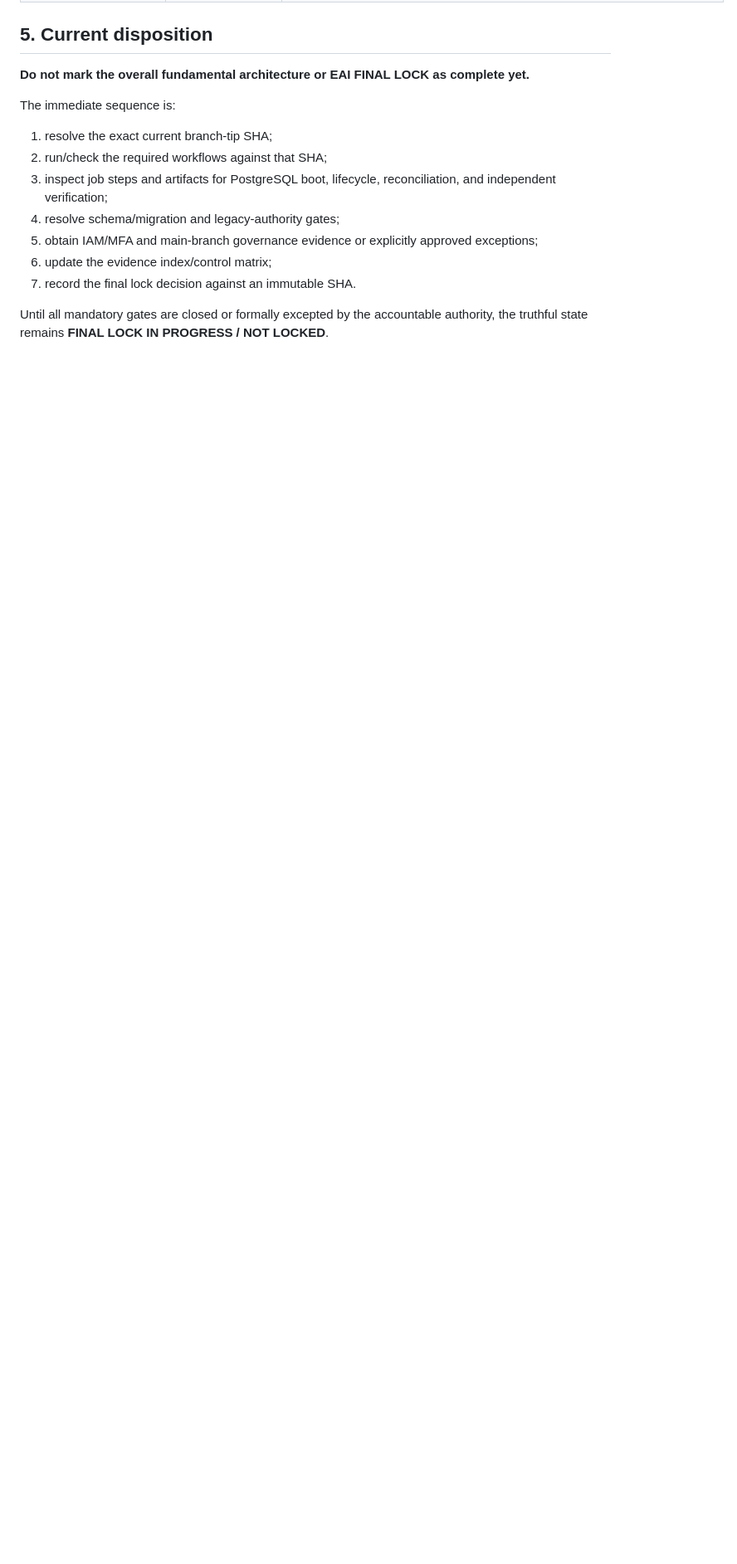
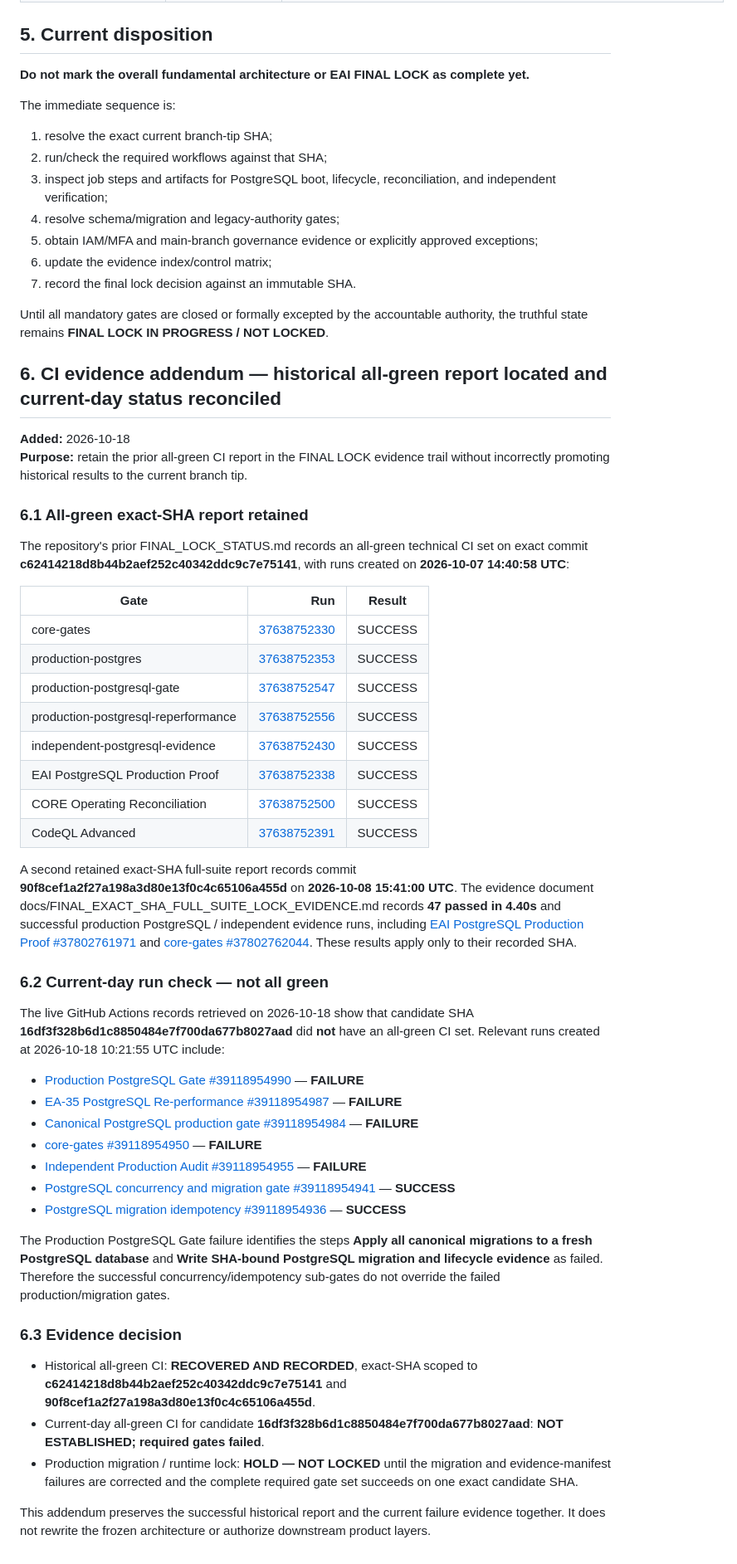
Before and after one commit to butnee-sys/gerchain, a Markdown page: docs/FINAL_LOCK_RECORD.md, the part around the change. Shown at 83% size. GitHub-like rendering; blank space fills up the shorter version.

Commit message:
docs(final-lock): append recovered CI evidence and current gate status

```diff
--- a/docs/FINAL_LOCK_RECORD.md
+++ b/docs/FINAL_LOCK_RECORD.md
@@ -74,3 +74,48 @@ The immediate sequence is:
 7. record the final lock decision against an immutable SHA.
 
 Until all mandatory gates are closed or formally excepted by the accountable authority, the truthful state remains **FINAL LOCK IN PROGRESS / NOT LOCKED**.
+
+
+## 6. CI evidence addendum — historical all-green report located and current-day status reconciled
+
+**Added:** 2026-10-18
+**Purpose:** retain the prior all-green CI report in the FINAL LOCK evidence trail without incorrectly promoting historical results to the current branch tip.
+
+### 6.1 All-green exact-SHA report retained
+
+The repository's prior FINAL_LOCK_STATUS.md records an all-green technical CI set on exact commit **c62414218d8b44b2aef252c40342ddc9c7e75141**, with runs created on **2026-10-07 14:40:58 UTC**:
+
+| Gate | Run | Result |
+|---|---:|---|
+| core-gates | [37638752330](https://github.com/butnee-sys/gerchain/actions/runs/37638752330) | SUCCESS |
+| production-postgres | [37638752353](https://github.com/butnee-sys/gerchain/actions/runs/37638752353) | SUCCESS |
+| production-postgresql-gate | [37638752547](https://github.com/butnee-sys/gerchain/actions/runs/37638752547) | SUCCESS |
+| production-postgresql-reperformance | [37638752556](https://github.com/butnee-sys/gerchain/actions/runs/37638752556) | SUCCESS |
+| independent-postgresql-evidence | [37638752430](https://github.com/butnee-sys/gerchain/actions/runs/37638752430) | SUCCESS |
+| EAI PostgreSQL Production Proof | [37638752338](https://github.com/butnee-sys/gerchain/actions/runs/37638752338) | SUCCESS |
+| CORE Operating Reconciliation | [37638752500](https://github.com/butnee-sys/gerchain/actions/runs/37638752500) | SUCCESS |
+| CodeQL Advanced | [37638752391](https://github.com/butnee-sys/gerchain/actions/runs/37638752391) | SUCCESS |
+
+A second retained exact-SHA full-suite report records commit **90f8cef1a2f27a198a3d80e13f0c4c65106a455d** on **2026-10-08 15:41:00 UTC**. The evidence document docs/FINAL_EXACT_SHA_FULL_SUITE_LOCK_EVIDENCE.md records **47 passed in 4.40s** and successful production PostgreSQL / independent evidence runs, including [EAI PostgreSQL Production Proof #37802761971](https://github.com/butnee-sys/gerchain/actions/runs/37802761971) and [core-gates #37802762044](https://github.com/butnee-sys/gerchain/actions/runs/37802762044). These results apply only to their recorded SHA.
+
+### 6.2 Current-day run check — not all green
+
+The live GitHub Actions records retrieved on 2026-10-18 show that candidate SHA **16df3f328b6d1c8850484e7f700da677b8027aad** did **not** have an all-green CI set. Relevant runs created at 2026-10-18 10:21:55 UTC include:
+
+- [Production PostgreSQL Gate #39118954990](https://github.com/butnee-sys/gerchain/actions/runs/39118954990) — **FAILURE**
+- [EA-35 PostgreSQL Re-performance #39118954987](https://github.com/butnee-sys/gerchain/actions/runs/39118954987) — **FAILURE**
+- [Canonical PostgreSQL production gate #39118954984](https://github.com/butnee-sys/gerchain/actions/runs/39118954984) — **FAILURE**
+- [core-gates #39118954950](https://github.com/butnee-sys/gerchain/actions/runs/39118954950) — **FAILURE**
+- [Independent Production Audit #39118954955](https://github.com/butnee-sys/gerchain/actions/runs/39118954955) — **FAILURE**
+- [PostgreSQL concurrency and migration gate #39118954941](https://github.com/butnee-sys/gerchain/actions/runs/39118954941) — **SUCCESS**
+- [PostgreSQL migration idempotency #39118954936](https://github.com/butnee-sys/gerchain/actions/runs/39118954936) — **SUCCESS**
+
+The Production PostgreSQL Gate failure identifies the steps **Apply all canonical migrations to a fresh PostgreSQL database** and **Write SHA-bound PostgreSQL migration and lifecycle evidence** as failed. Therefore the successful concurrency/idempotency sub-gates do not override the failed production/migration gates.
+
+### 6.3 Evidence decision
+
+- Historical all-green CI: **RECOVERED AND RECORDED**, exact-SHA scoped to **c62414218d8b44b2aef252c40342ddc9c7e75141** and **90f8cef1a2f27a198a3d80e13f0c4c65106a455d**.
+- Current-day all-green CI for candidate **16df3f328b6d1c8850484e7f700da677b8027aad**: **NOT ESTABLISHED; required gates failed**.
+- Production migration / runtime lock: **HOLD — NOT LOCKED** until the migration and evidence-manifest failures are corrected and the complete required gate set succeeds on one exact candidate SHA.
+
+This addendum preserves the successful historical report and the current failure evidence together. It does not rewrite the frozen architecture or authorize downstream product layers.
```
